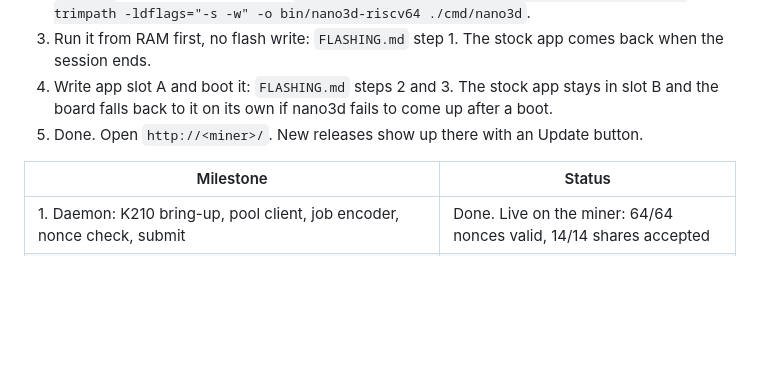
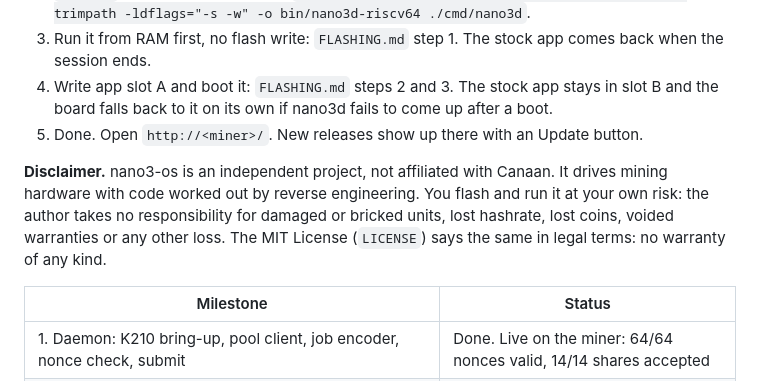
Before and after one commit to marceloeatworld/nano3-os, a Markdown page: README.md, the part around the change. Rendered like a GitHub page; blank space fills up the shorter version.

Commit message:
README: disclaimer

```diff
--- a/README.md
+++ b/README.md
@@ -36,6 +36,12 @@ firmware-upgrade command and never writes the stock configuration.
 4. Write app slot A and boot it: `FLASHING.md` steps 2 and 3. The stock app stays in slot B and the board
    falls back to it on its own if nano3d fails to come up after a boot.
 5. Done. Open `http://<miner>/`. New releases show up there with an Update button.
+
+**Disclaimer.** nano3-os is an independent project, not affiliated with Canaan. It drives
+mining hardware with code worked out by reverse engineering. You flash and run it at your
+own risk: the author takes no responsibility for damaged or bricked units, lost hashrate,
+lost coins, voided warranties or any other loss. The MIT License (`LICENSE`) says the same
+in legal terms: no warranty of any kind.
 
 | Milestone | Status |
 |---|---|
```
